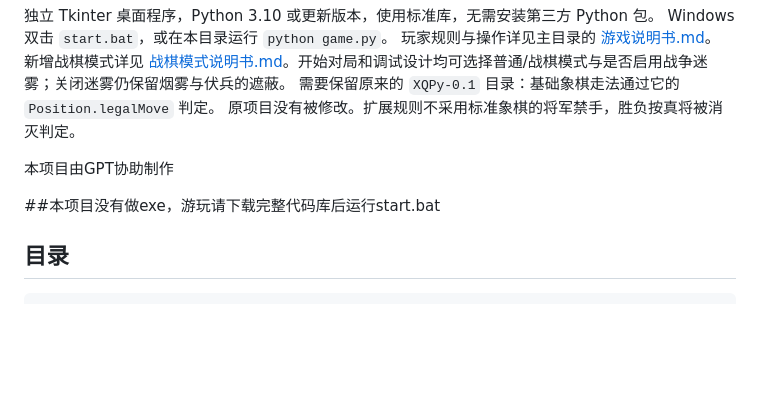
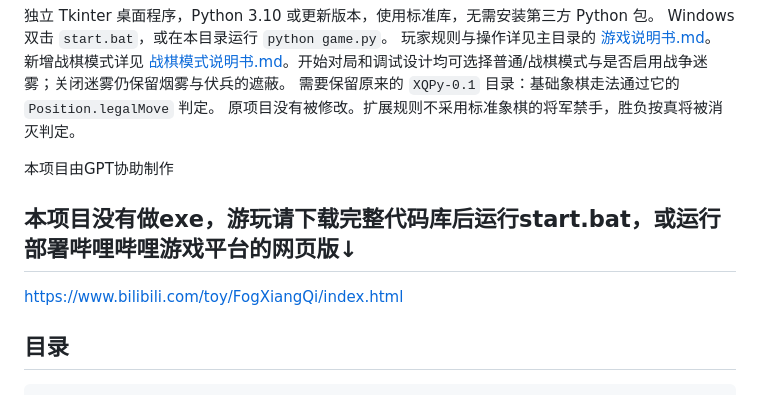
Before and after one commit to gjtsnowdrop/FogXiangQi, a Markdown page: README.md, the part around the change. GitHub-like rendering; blank space fills up the shorter version.

Commit message:
更新 README.md

```diff
--- a/README.md
+++ b/README.md
@@ -9,7 +9,10 @@ Windows 双击 `start.bat`，或在本目录运行 `python game.py`。
 
 本项目由GPT协助制作
 
-##本项目没有做exe，游玩请下载完整代码库后运行start.bat
+## 本项目没有做exe，游玩请下载完整代码库后运行start.bat，或运行部署哔哩哔哩游戏平台的网页版↓
+https://www.bilibili.com/toy/FogXiangQi/index.html
+
+
 
 
 ## 目录
```
